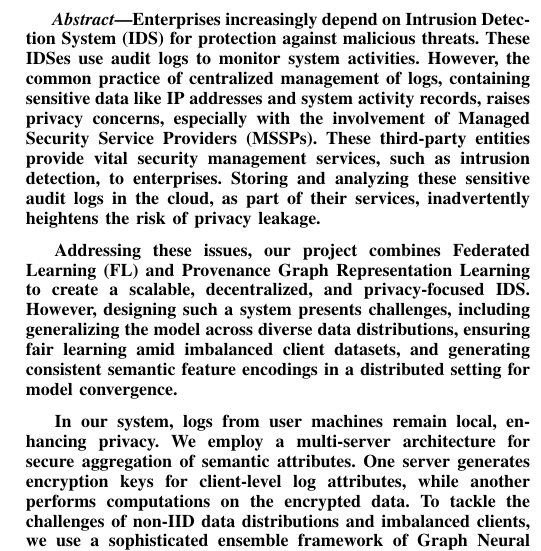
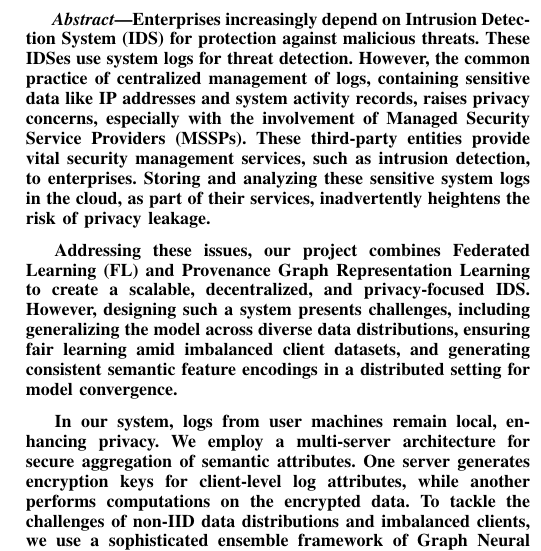
Before and after one commit to DART-Laboratory/gestalt, a LaTeX paper (paper/main.tex, which reads paper/abstract.tex, paper/macros.tex): part of one column of page 1 of 15, cut so that both start at the same text. Compiled offline with pdfLaTeX.

Commit message:
updated abstract

```diff
--- a/paper/abstract.tex
+++ b/paper/abstract.tex
@@ -1,6 +1,6 @@
 \begin{abstract}
 
-    Enterprises increasingly depend on Intrusion Detection System (IDS) for protection against malicious threats. These IDSes use \logs logs to monitor system activities. However, the common practice of centralized management of logs, containing sensitive data like IP addresses and system activity records, raises privacy concerns, especially with the involvement of Managed Security Service Providers (MSSPs). These third-party entities provide vital security management services, such as intrusion detection, to enterprises. Storing and analyzing these sensitive \logs logs in the cloud, as part of their services, inadvertently heightens the risk of privacy leakage.
+    Enterprises increasingly depend on Intrusion Detection System (IDS) for protection against malicious threats. These IDSes use \logs logs for threat detection. However, the common practice of centralized management of logs, containing sensitive data like IP addresses and system activity records, raises privacy concerns, especially with the involvement of Managed Security Service Providers (MSSPs). These third-party entities provide vital security management services, such as intrusion detection, to enterprises. Storing and analyzing these sensitive \logs logs in the cloud, as part of their services, inadvertently heightens the risk of privacy leakage.
 
     Addressing these issues, our project combines Federated Learning (FL) and Provenance Graph Representation Learning to create a scalable, decentralized, and privacy-focused IDS. However, designing such a system presents challenges, including generalizing the model across diverse data distributions, ensuring fair learning amid imbalanced client datasets, and generating consistent semantic feature encodings in a distributed setting for model convergence.
 
--- a/paper/macros.tex
+++ b/paper/macros.tex
@@ -158,6 +158,6 @@
 \newcommand{\provdetector}{ProvDetector\xspace}
 \newcommand{\downstream}{lightweight\xspace}
 \newcommand{\provids}{provenance-based IDSes\xspace}
-\newcommand{\logs}{audit\xspace}
+\newcommand{\logs}{system\xspace}
 
 \newcommand{\fpgl}{Federated Provenance Graph Learning\xspace}
```
